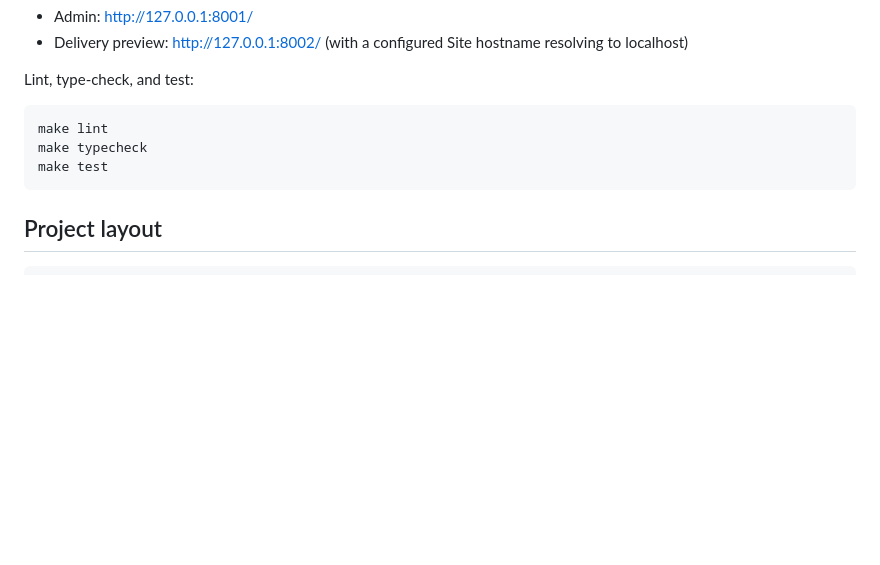
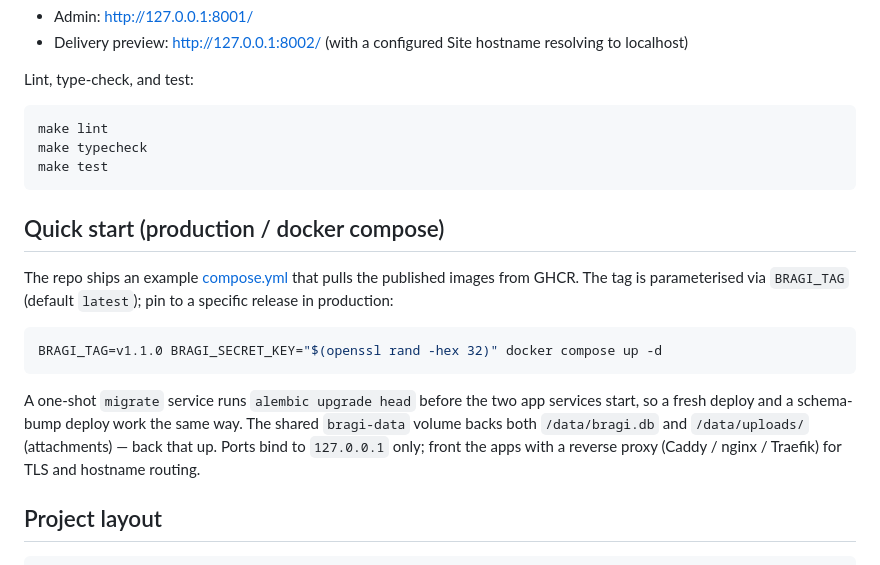
Before and after one commit to sgaduuw/bragi, a Markdown page: README.md, the part around the change. Drawn GitHub-style; blank space fills up the shorter version.

Commit message:
docs: link the new compose.yml from README
Trailing piece of f83fa8c (the README addition got dropped from
that commit when the editor hit the read-before-write guard).

Co-Authored-By: Claude Opus 4.7 (1M context) <noreply@anthropic.com>

````diff
--- a/README.md
+++ b/README.md
@@ -135,6 +135,25 @@ make typecheck
 make test
 ```
 
+## Quick start (production / docker compose)
+
+The repo ships an example [compose.yml](compose.yml) that pulls
+the published images from GHCR. The tag is parameterised via
+`BRAGI_TAG` (default `latest`); pin to a specific release in
+production:
+
+```sh
+BRAGI_TAG=v1.1.0 BRAGI_SECRET_KEY="$(openssl rand -hex 32)" docker compose up -d
+```
+
+A one-shot `migrate` service runs `alembic upgrade head` before
+the two app services start, so a fresh deploy and a schema-bump
+deploy work the same way. The shared `bragi-data` volume backs
+both `/data/bragi.db` and `/data/uploads/` (attachments) — back
+that up. Ports bind to `127.0.0.1` only; front the apps with a
+reverse proxy (Caddy / nginx / Traefik) for TLS and hostname
+routing.
+
 ## Project layout
 
 ```
````
